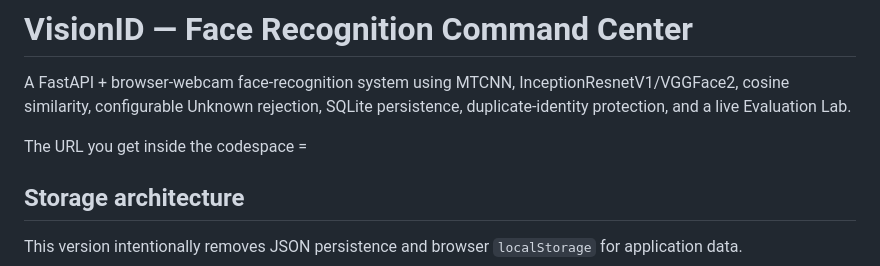
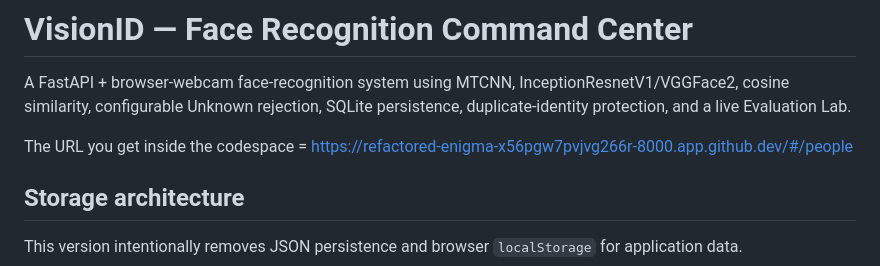
Before and after one commit to Dilip2557/Face_Recognition_system, a Markdown page: README.md, the part around the change. Rendered like a GitHub page.

Commit message:
Update URL for codespace in README.md

```diff
--- a/README.md
+++ b/README.md
@@ -2,7 +2,7 @@
 
 A FastAPI + browser-webcam face-recognition system using MTCNN, InceptionResnetV1/VGGFace2, cosine similarity, configurable Unknown rejection, SQLite persistence, duplicate-identity protection, and a live Evaluation Lab.
 
-The URL you get inside the codespace =
+The URL you get inside the codespace = https://refactored-enigma-x56pgw7pvjvg266r-8000.app.github.dev/#/people
 
 ## Storage architecture
 
```
